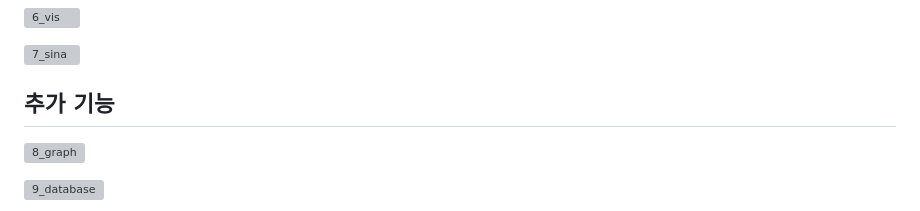
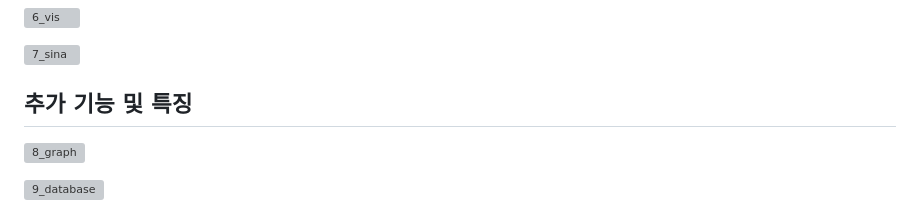
Before and after one commit to jihyung2/sat_simulation, a Markdown page: README.md, the part around the change. Rendered like a GitHub page; grey boxes are pictures that could not be loaded.

```diff
--- a/README.md
+++ b/README.md
@@ -35,7 +35,7 @@
 
 ![7_sina](https://github.com/jihyung2/sat_simulation/assets/108830942/c8678082-9674-4d0d-9b61-67c7a0f64e16)
 
-## 추가 기능
+## 추가 기능 및 특징
   ![8_graph](https://github.com/jihyung2/sat_simulation/assets/108830942/19393411-8a83-462a-8cd9-18d82c30ee44)
 
   ![9_database](https://github.com/jihyung2/sat_simulation/assets/108830942/3e1bc75b-dd9d-4fa4-9b5f-4f4854ccca28)
```
